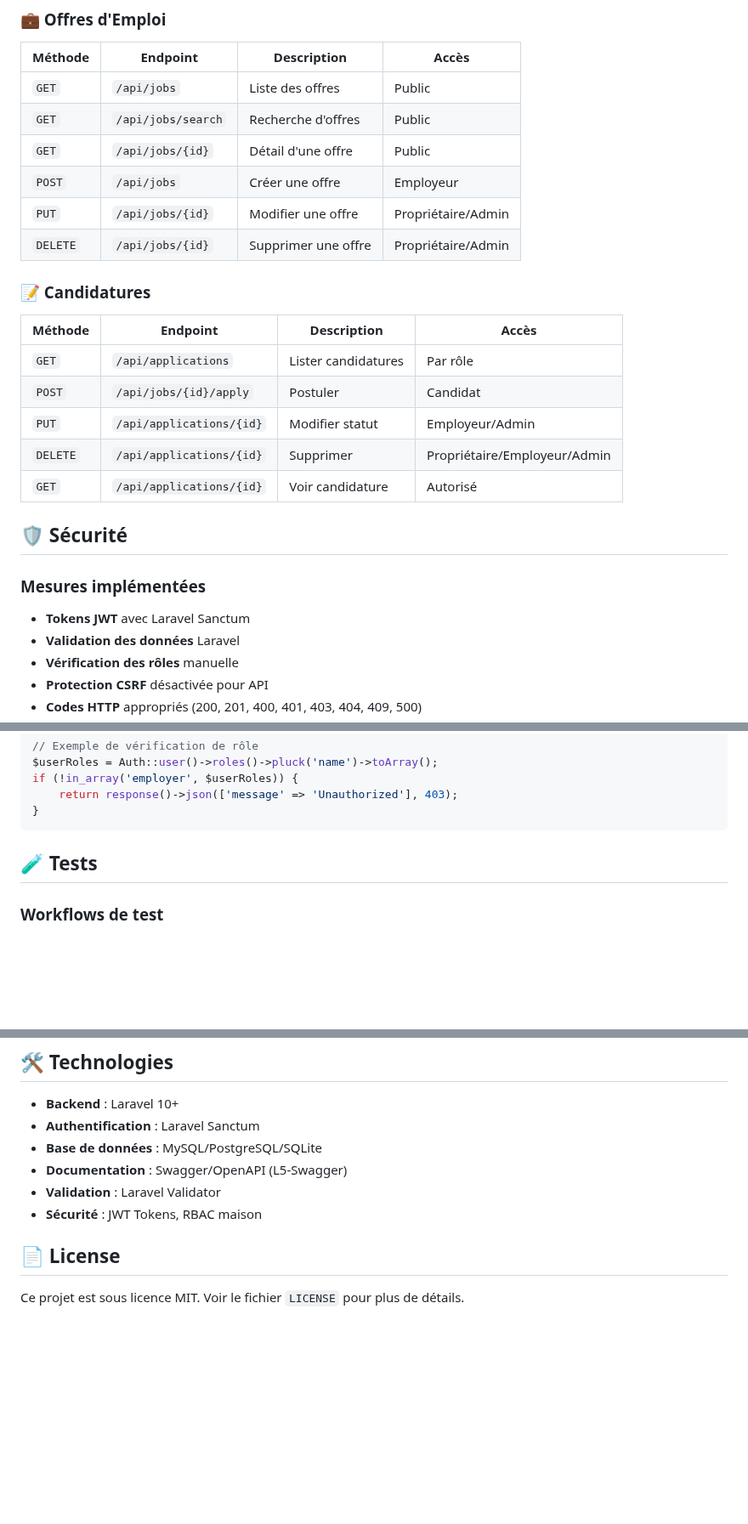
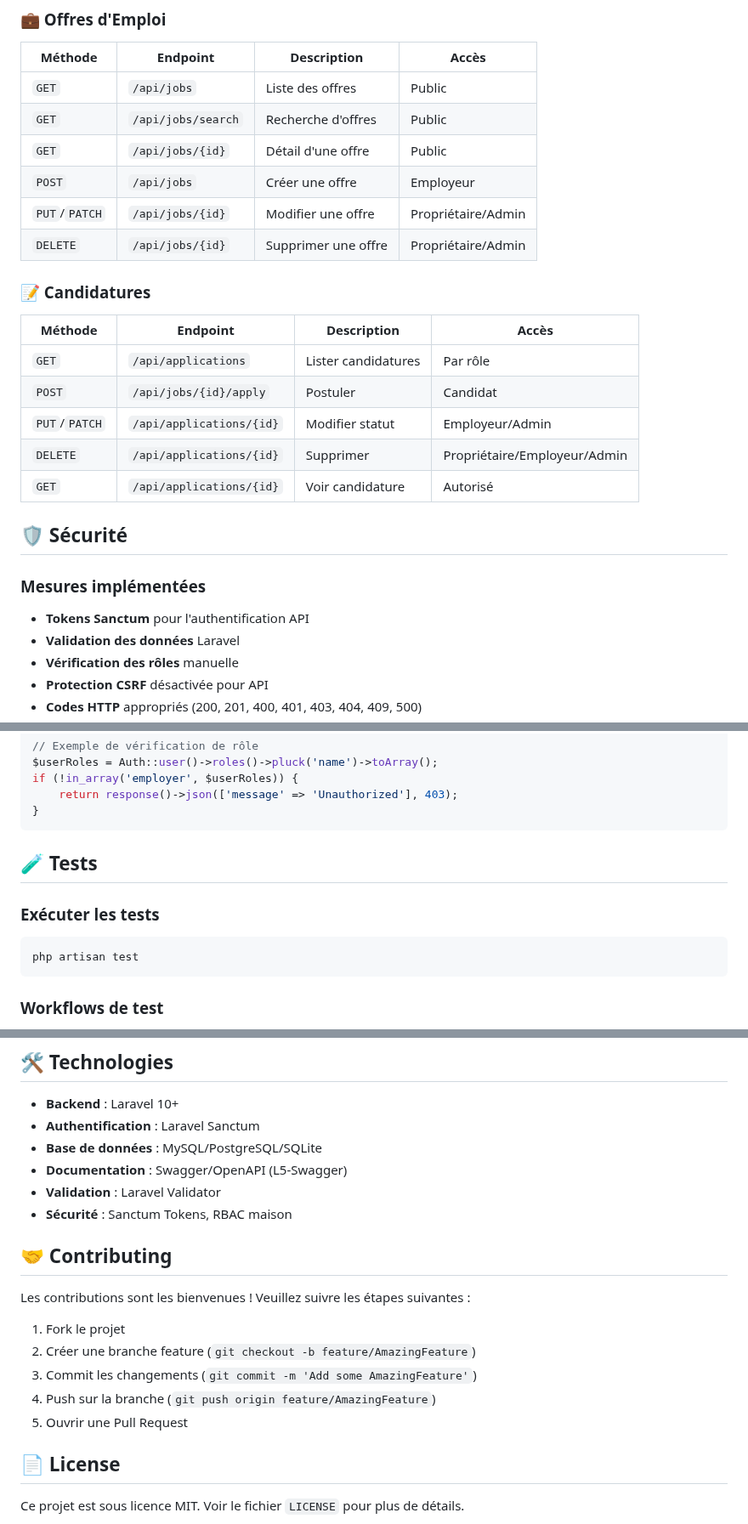
Before and after one commit to basmahaimer/-job-platform-api, a Markdown page: README.md, 3 parts joined by grey strips. Shown at 85% size. Rendered like a GitHub page; blank space fills up the shorter version.

Commit message:
update readme
Updated authentication method from JWT to Sanctum and modified relevant sections for clarity.

````diff
--- a/README.md
+++ b/README.md
@@ -144,7 +146,7 @@ php artisan l5-swagger:generate
 | `GET` | `/api/jobs/search` | Recherche d'offres | Public |
 | `GET` | `/api/jobs/{id}` | Détail d'une offre | Public |
 | `POST` | `/api/jobs` | Créer une offre | Employeur |
-| `PUT` | `/api/jobs/{id}` | Modifier une offre | Propriétaire/Admin |
+| `PUT`/`PATCH` | `/api/jobs/{id}` | Modifier une offre | Propriétaire/Admin |
 | `DELETE` | `/api/jobs/{id}` | Supprimer une offre | Propriétaire/Admin |
 
 ### 📝 Candidatures
@@ -152,14 +154,14 @@ php artisan l5-swagger:generate
 |---------|----------|-------------|-------|
 | `GET` | `/api/applications` | Lister candidatures | Par rôle |
 | `POST` | `/api/jobs/{id}/apply` | Postuler | Candidat |
-| `PUT` | `/api/applications/{id}` | Modifier statut | Employeur/Admin |
+| `PUT`/`PATCH` | `/api/applications/{id}` | Modifier statut | Employeur/Admin |
 | `DELETE` | `/api/applications/{id}` | Supprimer | Propriétaire/Employeur/Admin |
 | `GET` | `/api/applications/{id}` | Voir candidature | Autorisé |
 
 ## 🛡️ Sécurité
 
 ### Mesures implémentées
-- **Tokens JWT** avec Laravel Sanctum
+- **Tokens Sanctum** pour l'authentification API
 - **Validation des données** Laravel
 - **Vérification des rôles** manuelle
 - **Protection CSRF** désactivée pour API
@@ -176,6 +178,11 @@ if (!in_array('employer', $userRoles)) {
 
 ## 🧪 Tests
 
+### Exécuter les tests
+```bash
+php artisan test
+```
+
 ### Workflows de test
 1. **Authentification** → Register/Login pour obtenir les tokens
 2. **Employeur** → Créer offre → Voir candidatures
@@ -189,7 +196,16 @@ if (!in_array('employer', $userRoles)) {
 - **Base de données** : MySQL/PostgreSQL/SQLite
 - **Documentation** : Swagger/OpenAPI (L5-Swagger)
 - **Validation** : Laravel Validator
-- **Sécurité** : JWT Tokens, RBAC maison
+- **Sécurité** : Sanctum Tokens, RBAC maison
+
+## 🤝 Contributing
+
+Les contributions sont les bienvenues ! Veuillez suivre les étapes suivantes :
+1. Fork le projet
+2. Créer une branche feature (`git checkout -b feature/AmazingFeature`)
+3. Commit les changements (`git commit -m 'Add some AmazingFeature'`)
+4. Push sur la branche (`git push origin feature/AmazingFeature`)
+5. Ouvrir une Pull Request
 
 ## 📄 License
 
````
Also changed, not shown: other parts of README.md (+4 -2 lines).
